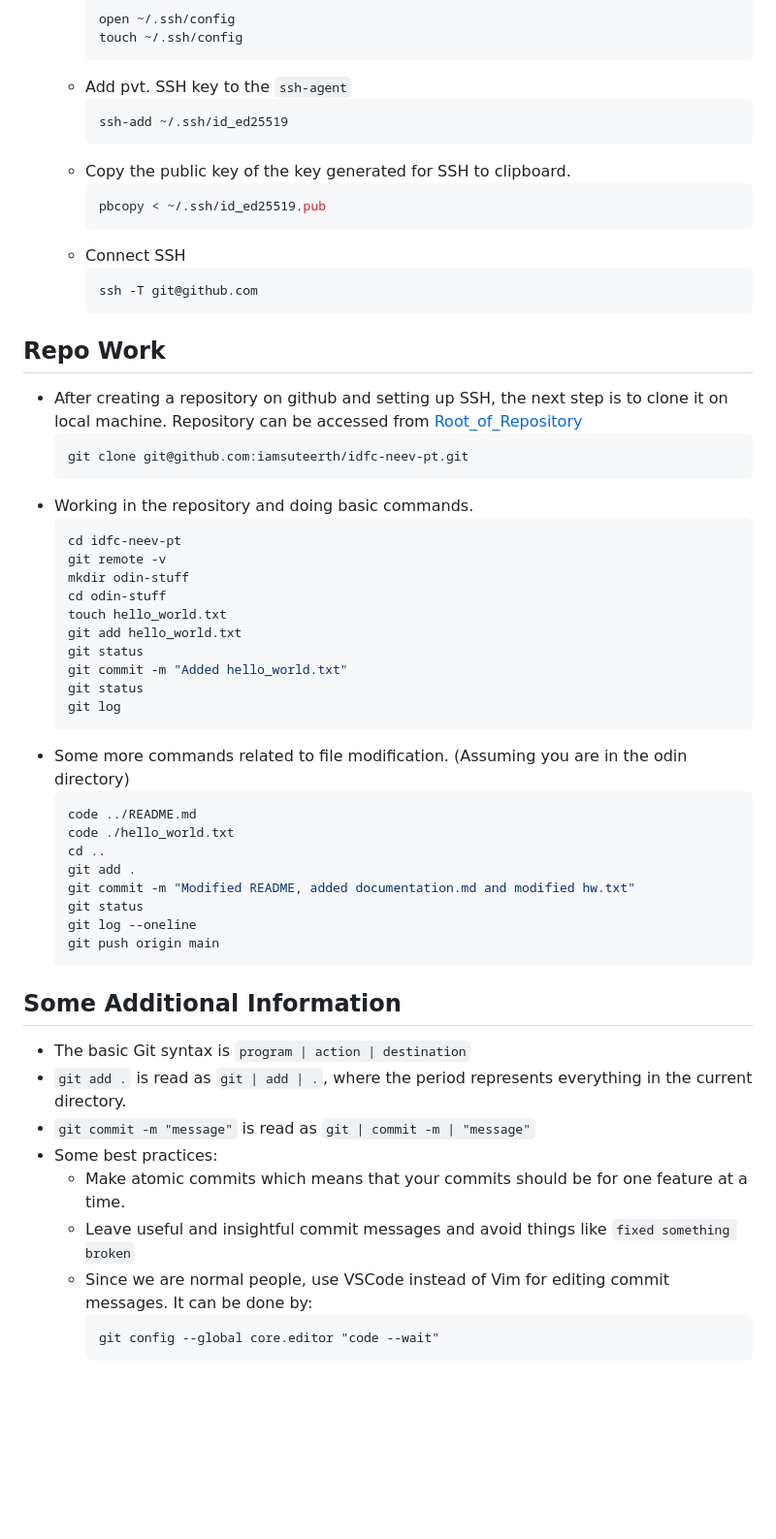
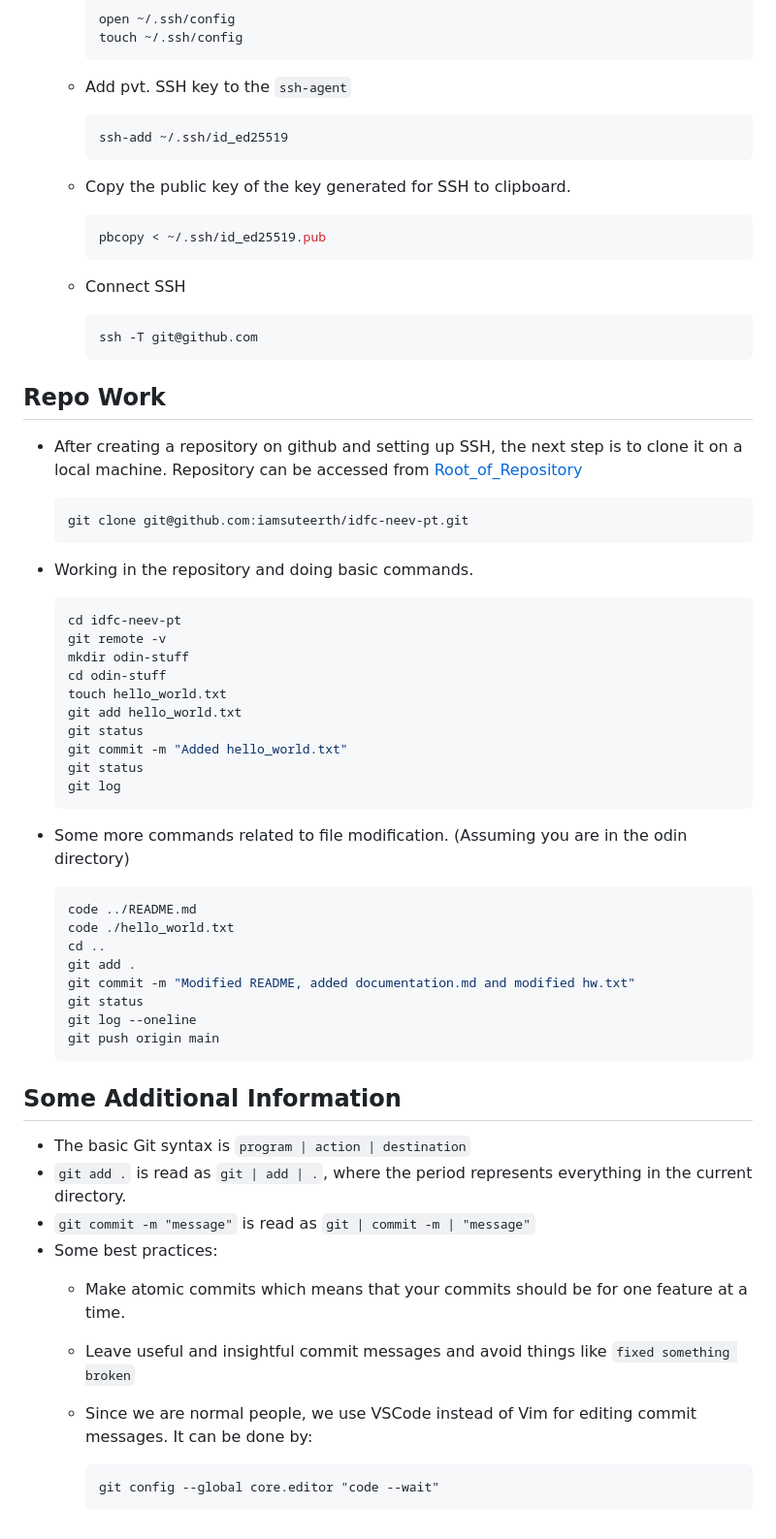
Before and after one commit to iamsuteerth/idfc-neev-pt, a Markdown page: odin-stuff/documentation.md, the part around the change printed below. Shown: that part at 97% size. Drawn GitHub-style; blank space fills up the shorter version.

````diff
--- a/odin-stuff/documentation.md
+++ b/odin-stuff/documentation.md
@@ -168,24 +227,34 @@ There are some commits to the master branch and now we have to rewind stuff. Thi
         open ~/.ssh/config
         touch ~/.ssh/config
         ```
+
     - Add pvt. SSH key to the `ssh-agent`
+
         ```bash
         ssh-add ~/.ssh/id_ed25519
         ```
+
     - Copy the public key of the key generated for SSH to clipboard.
+
         ```bash
         pbcopy < ~/.ssh/id_ed25519.pub
         ```
+
     - Connect SSH
+
         ```bash
         ssh -T git@github.com
         ```
+
 ## Repo Work
-- After creating a repository on github and setting up SSH, the next step is to clone it on local machine. Repository can be accessed from <a href="https://github.com/iamsuteerth/idfc-neev-pt">Root_of_Repository</a>
+- After creating a repository on github and setting up SSH, the next step is to clone it on a local machine. Repository can be accessed from <a href="https://github.com/iamsuteerth/idfc-neev-pt">Root_of_Repository</a>
+
     ```
     git clone git@github.com:iamsuteerth/idfc-neev-pt.git
     ```
+
 - Working in the repository and doing basic commands.
+
     ```bash
     cd idfc-neev-pt
     git remote -v
@@ -198,7 +267,9 @@ There are some commits to the master branch and now we have to rewind stuff. Thi
     git status
     git log
     ```
+
 - Some more commands related to file modification. (Assuming you are in the odin directory)
+
     ```bash
     code ../README.md
     code ./hello_world.txt
@@ -209,6 +280,7 @@ There are some commits to the master branch and now we have to rewind stuff. Thi
     git log --oneline
     git push origin main
     ```
+
 ## Some Additional Information
 - The basic Git syntax is `program | action | destination`
 - `git add .` is read as `git | add | .`, where the period represents everything in the current directory.
@@ -216,7 +288,8 @@ There are some commits to the master branch and now we have to rewind stuff. Thi
 - Some best practices:
     - Make atomic commits which means that your commits should be for one feature at a time.
     - Leave useful and insightful commit messages and avoid things like `fixed something broken`
-    - Since we are normal people, use VSCode instead of Vim for editing commit messages. It can be done by:
+    - Since we are normal people, we use VSCode instead of Vim for editing commit messages. It can be done by:
+
         ```
         git config --global core.editor "code --wait"
         ```
````
Also changed, not shown: other parts of odin-stuff/documentation.md (+77 -18 lines).
